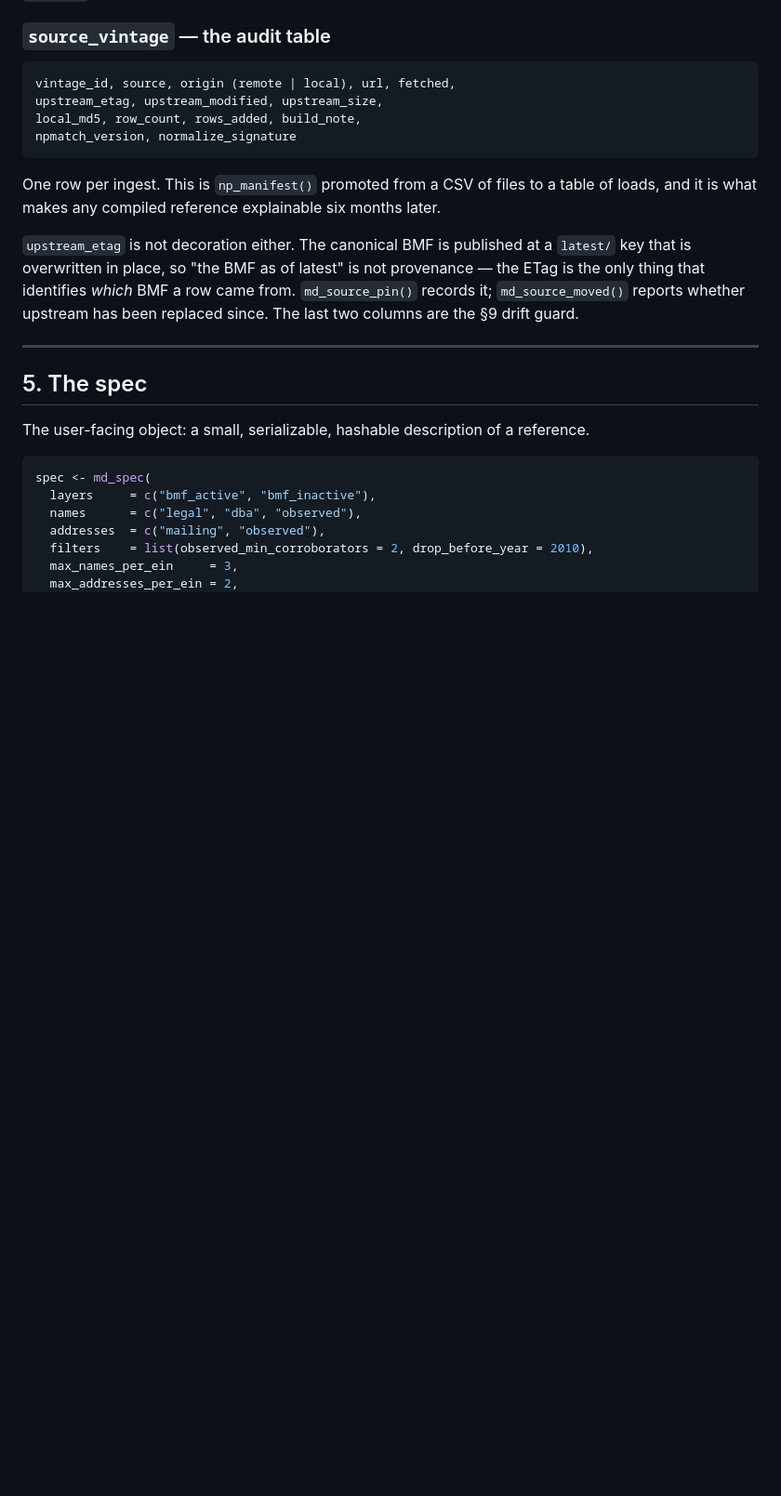
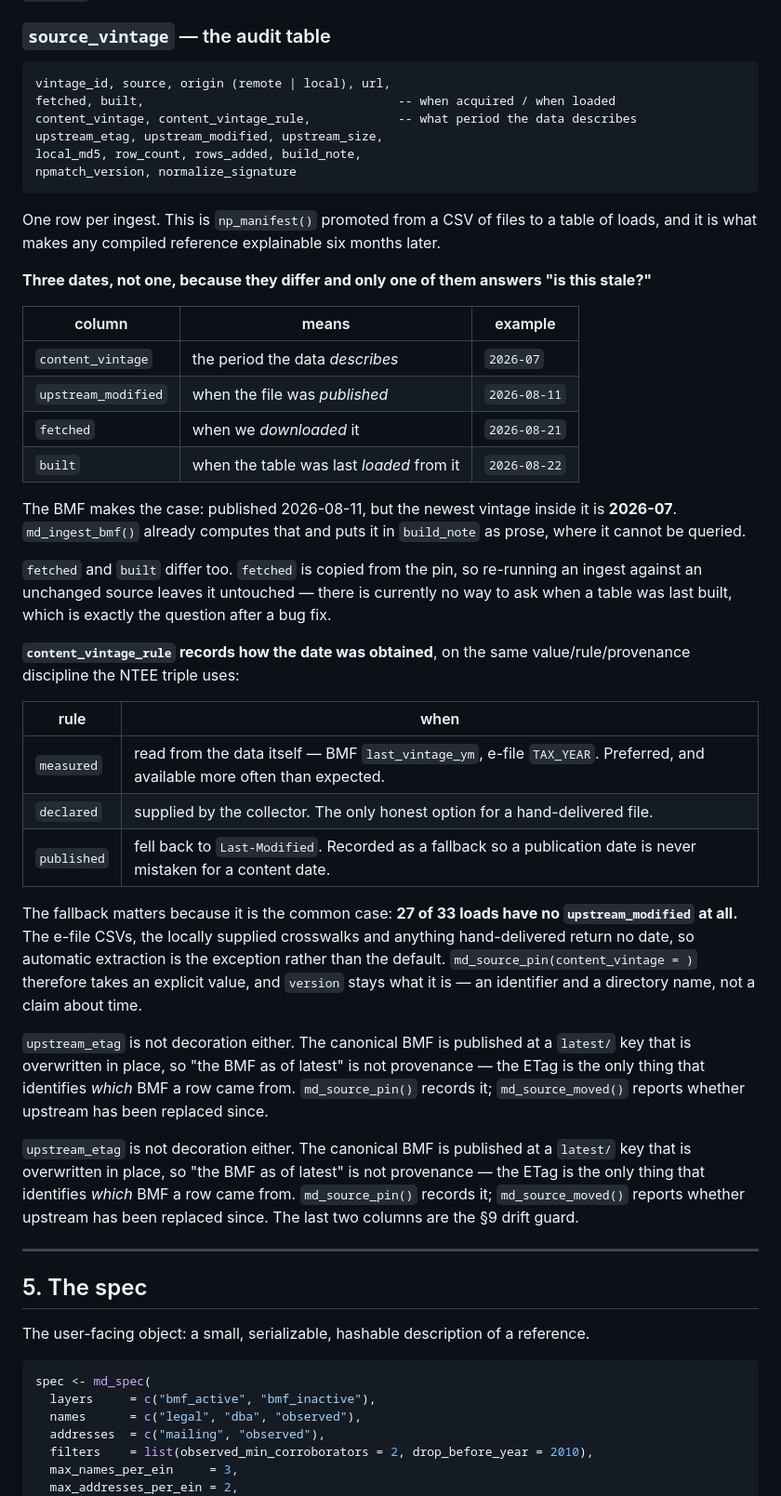
Before and after one commit to Nonprofit-Open-Data-Collective/matchdb, a Markdown page: dev/PLAN.md, the part around the change. Shown at 93% size. Drawn GitHub-style; blank space fills up the shorter version.

````diff
--- a/dev/PLAN.md
+++ b/dev/PLAN.md
@@ -526,7 +526,9 @@ mapping onto `relation` can be revised without re-ingesting.
 ### `source_vintage` — the audit table
 
 ```
-vintage_id, source, origin (remote | local), url, fetched,
+vintage_id, source, origin (remote | local), url,
+fetched, built,                                   -- when acquired / when loaded
+content_vintage, content_vintage_rule,            -- what period the data describes
 upstream_etag, upstream_modified, upstream_size,
 local_md5, row_count, rows_added, build_note,
 npmatch_version, normalize_signature
@@ -535,6 +537,47 @@ npmatch_version, normalize_signature
 One row per ingest. This is `np_manifest()` promoted from a CSV of files to a
 table of loads, and it is what makes any compiled reference explainable six
 months later.
+
+**Three dates, not one, because they differ and only one of them answers "is
+this stale?"**
+
+| column | means | example |
+|---|---|---|
+| `content_vintage` | the period the data *describes* | `2026-07` |
+| `upstream_modified` | when the file was *published* | `2026-08-11` |
+| `fetched` | when we *downloaded* it | `2026-08-21` |
+| `built` | when the table was last *loaded* from it | `2026-08-22` |
+
+The BMF makes the case: published 2026-08-11, but the newest vintage inside it
+is **2026-07**. `md_ingest_bmf()` already computes that and puts it in
+`build_note` as prose, where it cannot be queried.
+
+`fetched` and `built` differ too. `fetched` is copied from the pin, so
+re-running an ingest against an unchanged source leaves it untouched — there is
+currently no way to ask when a table was last built, which is exactly the
+question after a bug fix.
+
+**`content_vintage_rule` records how the date was obtained**, on the same
+value/rule/provenance discipline the NTEE triple uses:
+
+| rule | when |
+|---|---|
+| `measured` | read from the data itself — BMF `last_vintage_ym`, e-file `TAX_YEAR`. Preferred, and available more often than expected. |
+| `declared` | supplied by the collector. The only honest option for a hand-delivered file. |
+| `published` | fell back to `Last-Modified`. Recorded as a fallback so a publication date is never mistaken for a content date. |
+
+The fallback matters because it is the common case: **27 of 33 loads have no
+`upstream_modified` at all.** The e-file CSVs, the locally supplied crosswalks
+and anything hand-delivered return no date, so automatic extraction is the
+exception rather than the default. `md_source_pin(content_vintage = )` therefore
+takes an explicit value, and `version` stays what it is — an identifier and a
+directory name, not a claim about time.
+
+`upstream_etag` is not decoration either. The canonical BMF is published at a
+`latest/` key that is overwritten in place, so "the BMF as of latest" is not
+provenance — the ETag is the only thing that identifies *which* BMF a row came
+from. `md_source_pin()` records it; `md_source_moved()` reports whether upstream
+has been replaced since.
 
 `upstream_etag` is not decoration either. The canonical BMF is published at a
 `latest/` key that is overwritten in place, so "the BMF as of latest" is not
````
Also changed, not shown: dev/PAIN-POINTS.md (added, +143 -0 lines).
